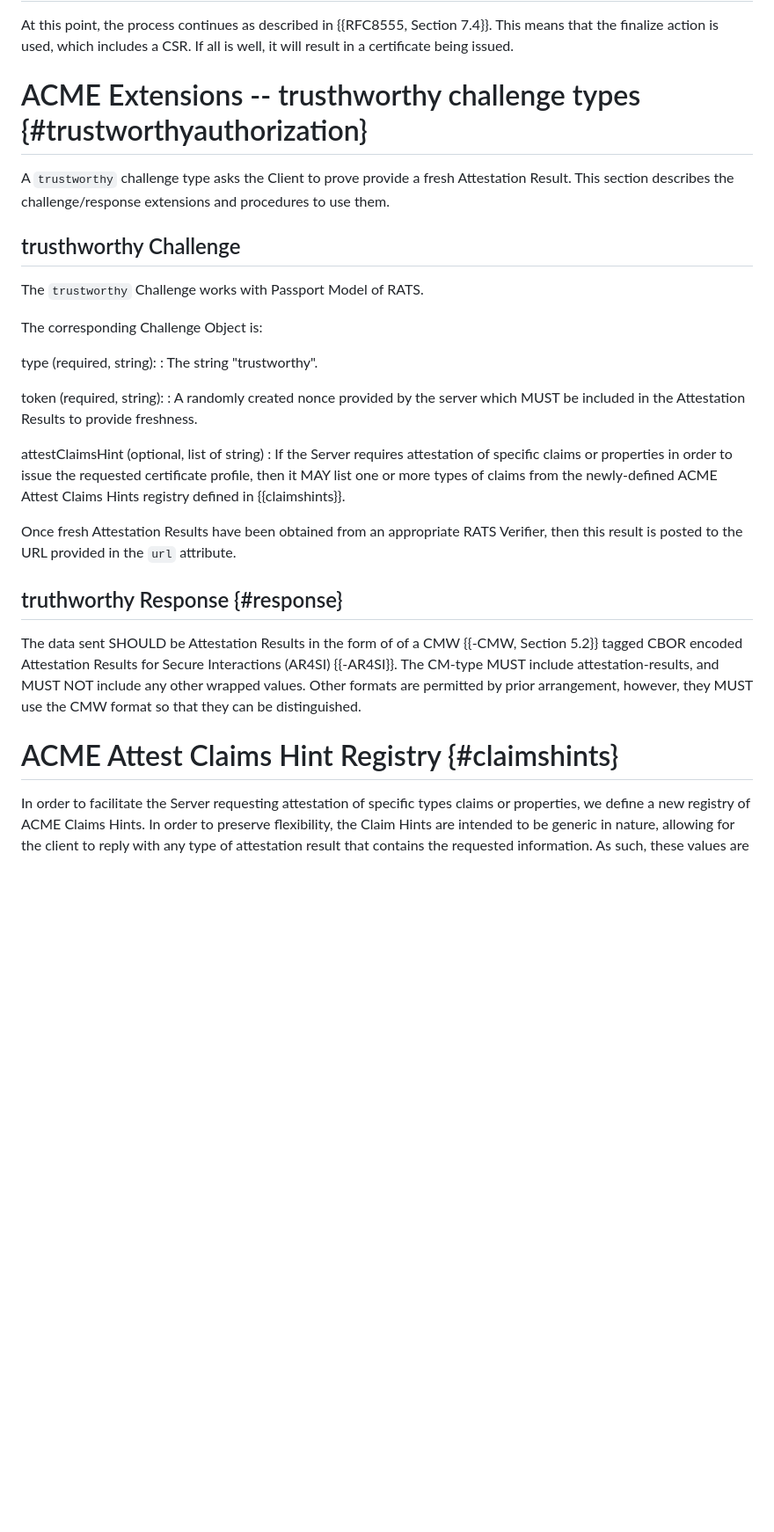
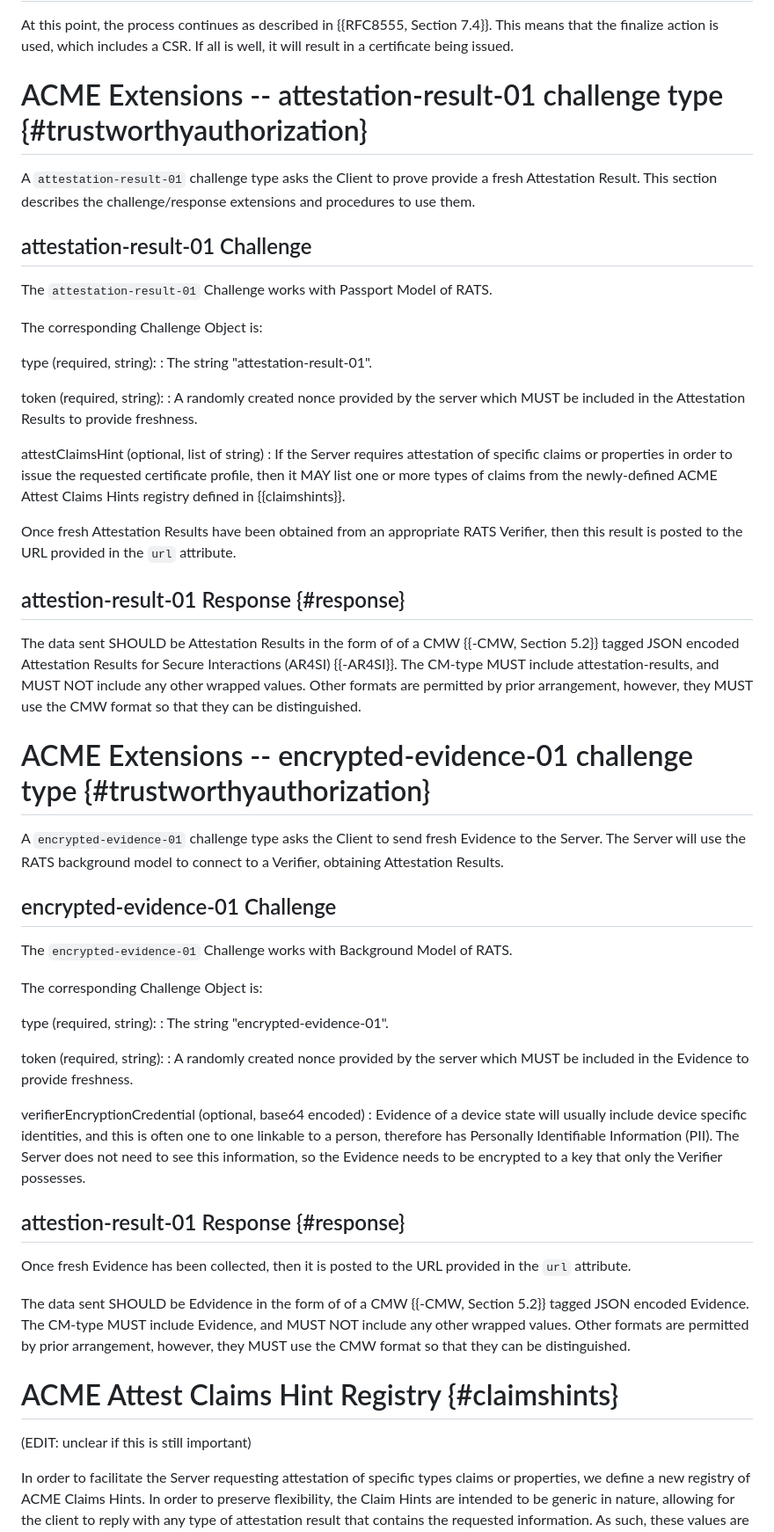
Before and after one commit to liuchunchi/draft-liu-acme-rats, a Markdown page: draft-liu-acme-rats.md, the part around one of its changes. Shown at 88% size. Drawn GitHub-style; blank space fills up the shorter version.

Commit message:
MikeO edits

```diff
--- a/draft-liu-acme-rats.md
+++ b/draft-liu-acme-rats.md
@@ -266,19 +274,19 @@ This means that the finalize action is used, which includes a CSR.
 If all is well, it will result in a certificate being issued.
 
 
-# ACME Extensions -- trusthworthy challenge types {#trustworthyauthorization}
+# ACME Extensions -- attestation-result-01 challenge type {#trustworthyauthorization}
 
-A `trustworthy` challenge type asks the Client to prove provide a fresh Attestation Result.
+A `attestation-result-01` challenge type asks the Client to prove provide a fresh Attestation Result.
 This section describes the challenge/response extensions and procedures to use them.
 
-## trusthworthy Challenge
+## attestation-result-01 Challenge
 
-The `trustworthy` Challenge works with Passport Model of RATS.
+The `attestation-result-01` Challenge works with Passport Model of RATS.
 
 The corresponding Challenge Object is:
 
 type (required, string):
-: The string "trustworthy".
+: The string "attestation-result-01".
 
 token (required, string):
 : A randomly created nonce provided by the server which MUST be included in the Attestation Results to provide freshness.
@@ -288,14 +296,44 @@ attestClaimsHint (optional, list of string)
 
 Once fresh Attestation Results have been obtained from an appropriate RATS Verifier, then this result is posted to the URL provided in the `url` attribute.
 
-## truthworthy Response {#response}
+## attestion-result-01 Response {#response}
 
-The data sent SHOULD be Attestation Results in the form of of a CMW {{-CMW, Section 5.2}} tagged CBOR encoded Attestation Results for Secure Interactions (AR4SI) {{-AR4SI}}.
+The data sent SHOULD be Attestation Results in the form of of a CMW {{-CMW, Section 5.2}} tagged JSON encoded Attestation Results for Secure Interactions (AR4SI) {{-AR4SI}}.
 The CM-type MUST include attestation-results, and MUST NOT include any other wrapped values.
+Other formats are permitted by prior arrangement, however, they MUST use the CMW format so that they can be distinguished.
+
+# ACME Extensions -- encrypted-evidence-01 challenge type {#trustworthyauthorization}
+
+A `encrypted-evidence-01` challenge type asks the Client to send fresh Evidence to the Server.
+The Server will use the RATS background model to connect to a Verifier, obtaining Attestation Results.
+
+## encrypted-evidence-01 Challenge
+
+The `encrypted-evidence-01` Challenge works with Background Model of RATS.
+
+The corresponding Challenge Object is:
+
+type (required, string):
+: The string "encrypted-evidence-01".
+
+token (required, string):
+: A randomly created nonce provided by the server which MUST be included in the Evidence to provide freshness.
+
+verifierEncryptionCredential (optional, base64 encoded)
+: Evidence of a device state will usually include device specific identities, and this is often one to one linkable to a person, therefore has Personally Identifiable Information (PII).  The Server does not need to see this information, so the Evidence needs to be encrypted to a key that only the Verifier possesses.
+
+## attestion-result-01 Response {#response}
+
+Once fresh Evidence has been collected, then it is posted to the URL provided in the `url` attribute.
+
+The data sent SHOULD be Edvidence in the form of of a CMW {{-CMW, Section 5.2}} tagged JSON encoded Evidence.
+The CM-type MUST include Evidence, and MUST NOT include any other wrapped values.
 Other formats are permitted by prior arrangement, however, they MUST use the CMW format so that they can be distinguished.
 
 # ACME Attest Claims Hint Registry {#claimshints}
 
+(EDIT: unclear if this is still important)
+
 In order to facilitate the Server requesting attestation of specific types claims or properties, we define a new registry of ACME Claims Hints. In order to preserve flexibility, the Claim Hints are intended to be generic in nature, allowing for the client to reply with any type of attestation result that contains the requested information.
 As such, these values are not intended to map one-to-one with any specific remote attestation evidence or attestation result format, but instead they are to serve as a hint to the ACME Client about what type of attestation it needs to collect from the device. Ultimately, the CA's certificate policies will be the authority on what evidence or attestation results it will accept.
 
```
Also changed, not shown: other parts of draft-liu-acme-rats.md (+45 -10 lines).
